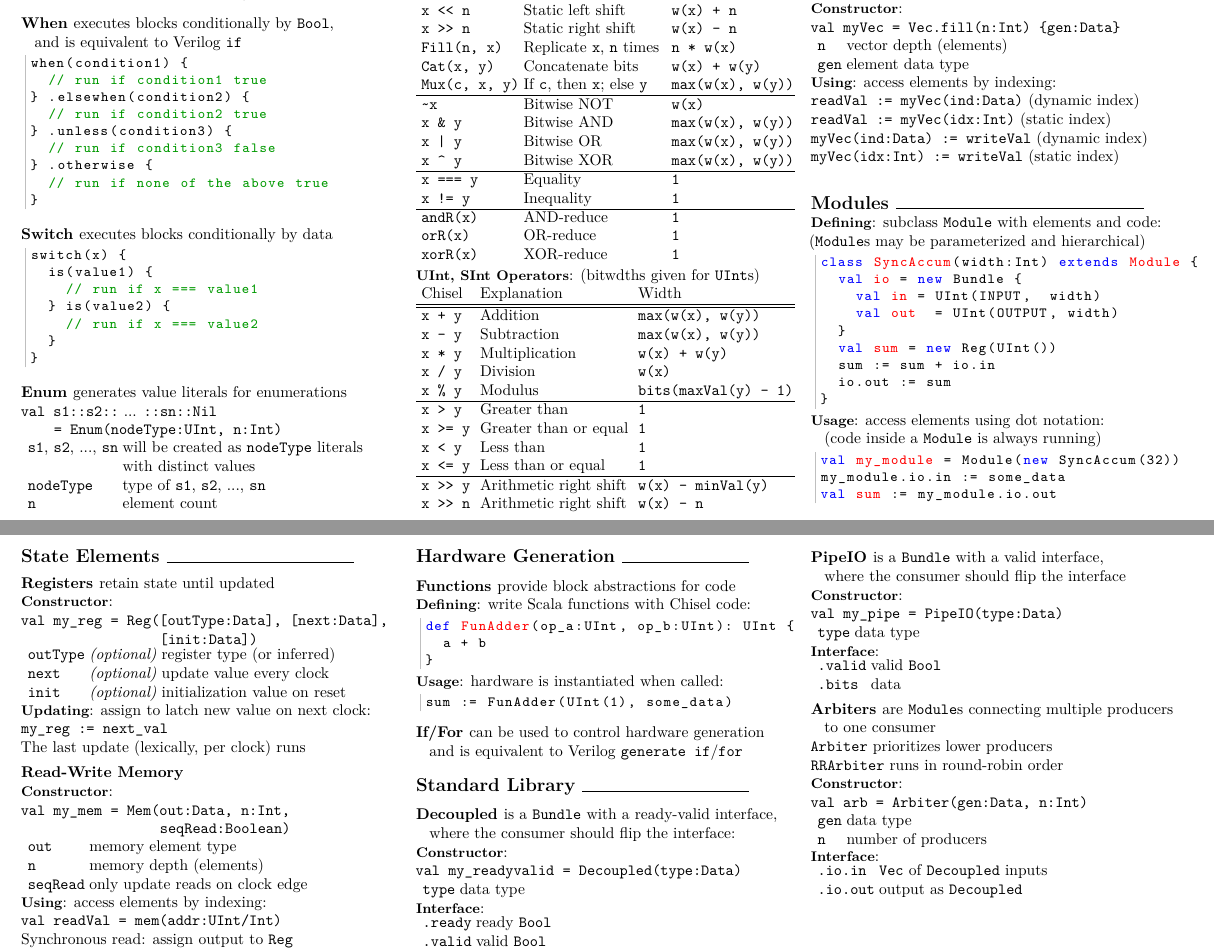
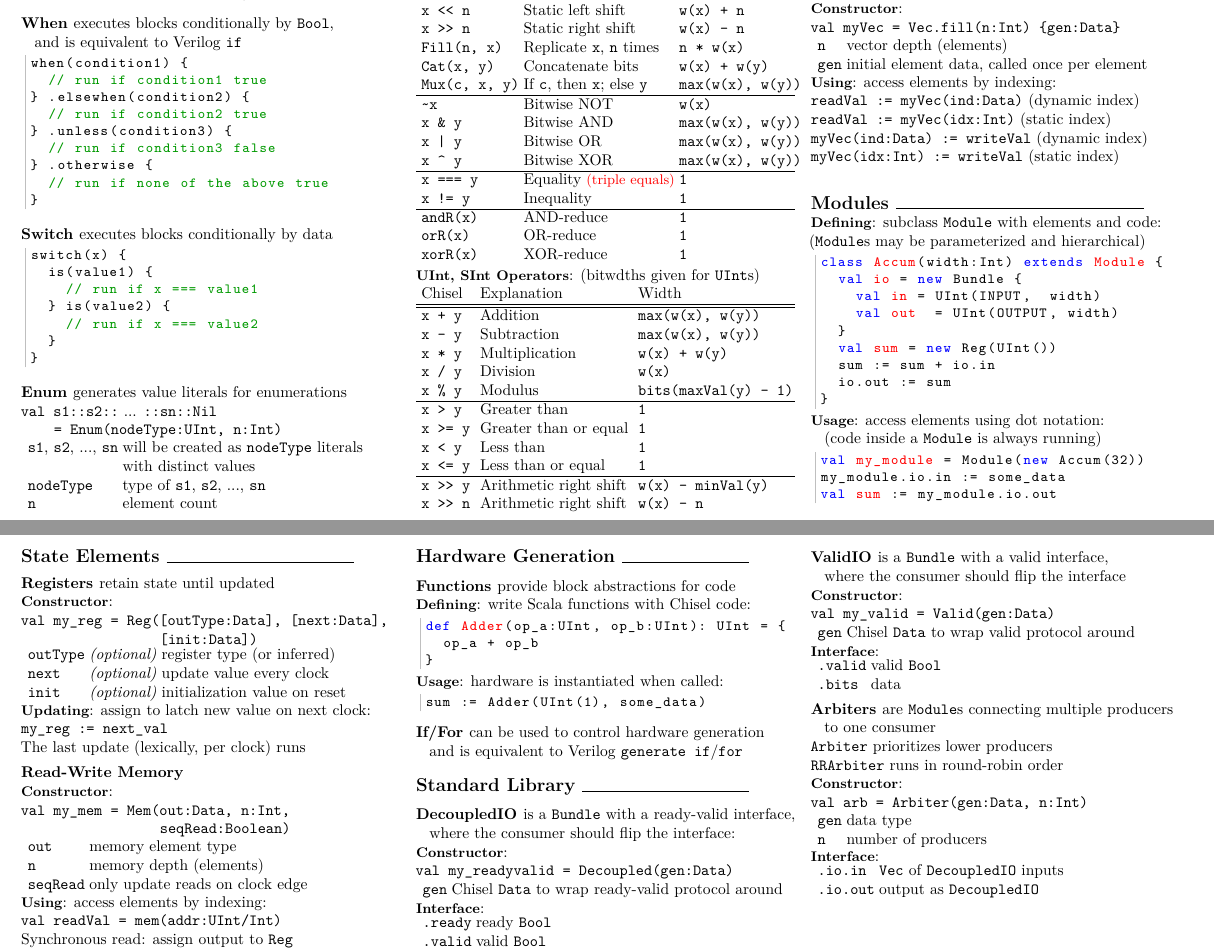
Before and after one commit to ucb-bar/chisel2-deprecated, a LaTeX document (doc/cheatsheet/cheatsheet.tex): two parts of pages 1 and 2 of 2, joined at a grey line, cut so that both start at the same text. Compiled offline with pdfLaTeX.

Commit message:
Correctness fixes

```diff
--- a/doc/cheatsheet/cheatsheet.tex
+++ b/doc/cheatsheet/cheatsheet.tex
@@ -149,7 +149,7 @@
 \verb$x | y$ & Bitwise OR & \verb$max(w(x), w(y))$ \\
 \verb$x ^ y$ & Bitwise XOR & \verb$max(w(x), w(y))$ \\
 \hline
-\verb$x === y$ & Equality & \verb$1$ \\
+\verb$x === y$ & Equality {\small\textcolor{red}{(triple equals)}} & \verb$1$ \\
 \verb$x != y$ & Inequality & \verb$1$ \\
 \hline
 \verb$andR(x)$ & AND-reduce & \verb$1$ \\
@@ -206,7 +206,7 @@
 \verb$val myVec = Vec.fill(n:Int) {gen:Data}$ \newline
 \begin{tabular}{l l l}
 & \verb$n$ & vector depth (elements) \\
-& \verb$gen$ & element data type \\
+& \verb$gen$ & initial element data, called once per element \\
 \end{tabular}
 \subsubsection{Using}: access elements by indexing: \newline
 \verb$readVal := myVec(ind:Data)$ (dynamic index) \newline
@@ -214,13 +214,11 @@
 \verb$myVec(ind:Data) := writeVal$ (dynamic index) \newline
 \verb$myVec(idx:Int) := writeVal$ (static index)
 
-
-
 \section{Modules } \hrulefill
 \subsubsection{Defining}: subclass \verb$Module$ with elements and code: \newline
 (\verb$Module$s may be parameterized and hierarchical)
 \begin{scala}
-class SyncAccum(width:Int) extends Module {
+class Accum(width:Int) extends Module {
   val io = new Bundle {
     val in = UInt(INPUT,  width)
     val out  = UInt(OUTPUT, width)
@@ -233,7 +231,7 @@
 \subsubsection{Usage}: access elements using dot notation: \newline
 \phantom{x} (code inside a \verb$Module$ is always running)
 \begin{scala}
-val my_module = Module(new SyncAccum(32))
+val my_module = Module(new Accum(32))
 my_module.io.in := some_data
 val sum := my_module.io.out
 \end{scala}
@@ -272,25 +270,25 @@
 \subsection{Functions } provide block abstractions for code
 \subsubsection{Defining}: write Scala functions with Chisel code:
 \begin{scala}
-def FunAdder(op_a:UInt, op_b:UInt): UInt {
-  a + b
+def Adder(op_a:UInt, op_b:UInt): UInt = {
+  op_a + op_b
 }
 \end{scala}
 \subsubsection{Usage}: hardware is instantiated when called:
 \begin{scala}
-sum := FunAdder(UInt(1), some_data)
+sum := Adder(UInt(1), some_data)
 \end{scala}
 
 \subsection{If/For } can be used to control hardware generation \newline
 \phantom{x} and is equivalent to Verilog \verb$generate if$/\verb$for$
 
 \section{Standard Library } \hrulefill
-\subsection{Decoupled } is a \verb$Bundle$ with a ready-valid interface,\newline
+\subsection{DecoupledIO } is a \verb$Bundle$ with a ready-valid interface,\newline
 \phantom{x} where the consumer should flip the interface:
 \subsubsection{Constructor}: \newline
-\verb$val my_readyvalid = Decoupled(type:Data)$ \newline
+\verb$val my_readyvalid = Decoupled(gen:Data)$ \newline
 \begin{tabular}{l l l}
-& \verb$type$ & data type \\
+& \verb$gen$ & Chisel \verb$Data$ to wrap ready-valid protocol around \\
 \end{tabular}
 \subsubsection{Interface}: \newline
 \begin{tabular}{l l l}
@@ -299,12 +297,12 @@
 & \verb$.bits$ & data \\
 \end{tabular}
 
-\subsection{PipeIO } is a \verb$Bundle$ with a valid interface,\newline
+\subsection{ValidIO } is a \verb$Bundle$ with a valid interface,\newline
 \phantom{x} where the consumer should flip the interface
 \subsubsection{Constructor}: \newline
-\verb$val my_pipe = PipeIO(type:Data)$ \newline
+\verb$val my_valid = Valid(gen:Data)$ \newline
 \begin{tabular}{l l l}
-& \verb$type$ & data type \\
+& \verb$gen$ & Chisel \verb$Data$ to wrap valid protocol around \\
 \end{tabular}
 \subsubsection{Interface}: \newline
 \begin{tabular}{l l l}
@@ -324,8 +322,8 @@
 \end{tabular}
 \subsubsection{Interface}: \newline
 \begin{tabular}{l l l}
-& \verb$.io.in$ & \verb$Vec$ of \verb$Decoupled$ inputs \\
-& \verb$.io.out$ & output as \verb$Decoupled$ \\
+& \verb$.io.in$ & \verb$Vec$ of \verb$DecoupledIO$ inputs \\
+& \verb$.io.out$ & output as \verb$DecoupledIO$ \\
 \end{tabular}
 
 \end{multicols}
```
Also changed, not shown: doc/cheatsheet/cheatsheet.tex (2 more changed lines).
